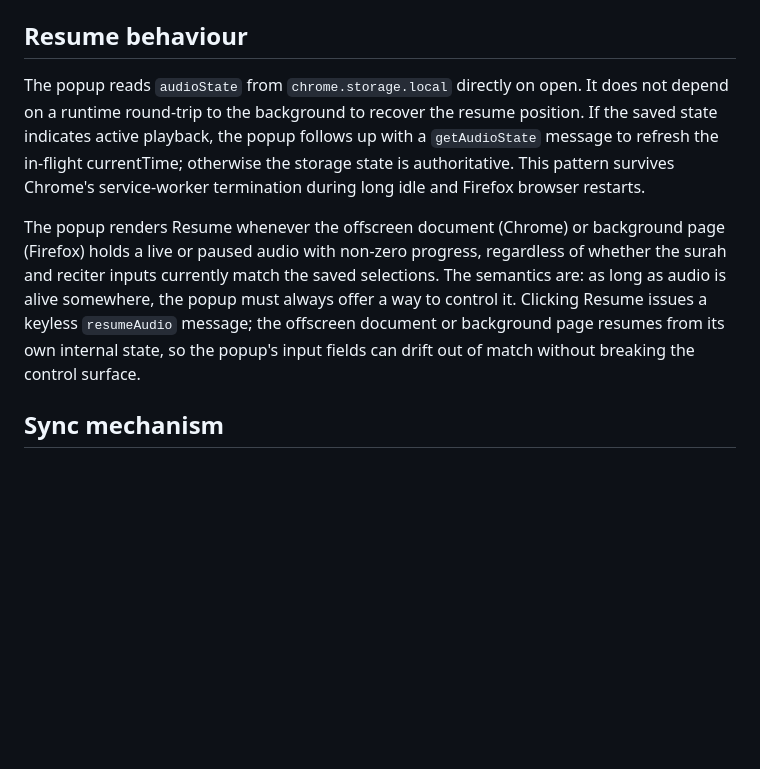
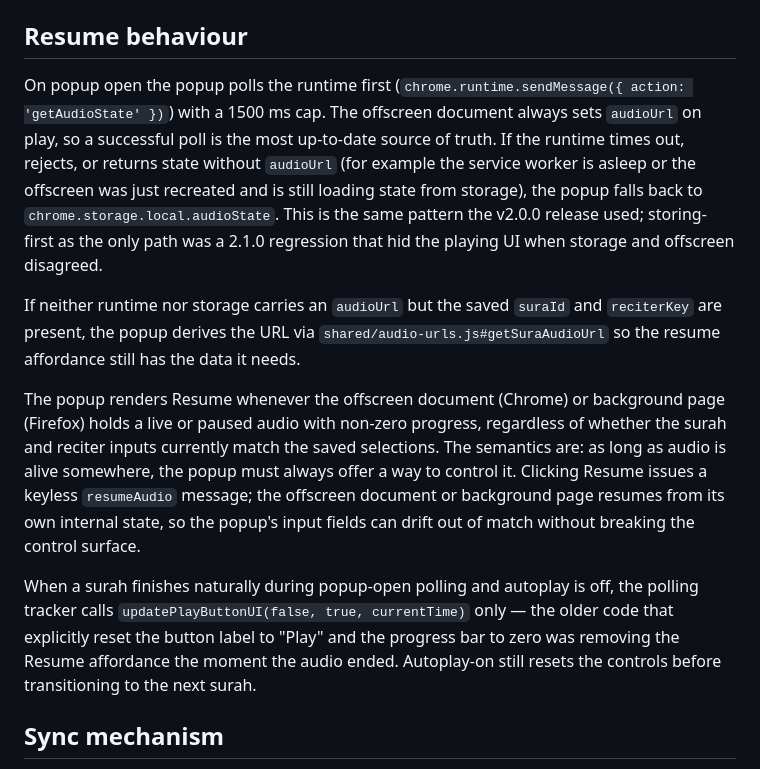
Before and after one commit to Abdalla-Eldoumani/islam-extension, a Markdown page: docs/ARCHITECTURE.md, the part around the change. Rendered like a GitHub page; blank space fills up the shorter version.

```diff
--- a/docs/ARCHITECTURE.md
+++ b/docs/ARCHITECTURE.md
@@ -127,9 +127,13 @@ A background coverage probe HEAD-tests four sample surahs (1, 50, 87, 114) per r
 
 ## Resume behaviour
 
-The popup reads `audioState` from `chrome.storage.local` directly on open. It does not depend on a runtime round-trip to the background to recover the resume position. If the saved state indicates active playback, the popup follows up with a `getAudioState` message to refresh the in-flight currentTime; otherwise the storage state is authoritative. This pattern survives Chrome's service-worker termination during long idle and Firefox browser restarts.
+On popup open the popup polls the runtime first (`chrome.runtime.sendMessage({ action: 'getAudioState' })`) with a 1500 ms cap. The offscreen document always sets `audioUrl` on play, so a successful poll is the most up-to-date source of truth. If the runtime times out, rejects, or returns state without `audioUrl` (for example the service worker is asleep or the offscreen was just recreated and is still loading state from storage), the popup falls back to `chrome.storage.local.audioState`. This is the same pattern the v2.0.0 release used; storing-first as the only path was a 2.1.0 regression that hid the playing UI when storage and offscreen disagreed.
+
+If neither runtime nor storage carries an `audioUrl` but the saved `suraId` and `reciterKey` are present, the popup derives the URL via `shared/audio-urls.js#getSuraAudioUrl` so the resume affordance still has the data it needs.
 
 The popup renders Resume whenever the offscreen document (Chrome) or background page (Firefox) holds a live or paused audio with non-zero progress, regardless of whether the surah and reciter inputs currently match the saved selections. The semantics are: as long as audio is alive somewhere, the popup must always offer a way to control it. Clicking Resume issues a keyless `resumeAudio` message; the offscreen document or background page resumes from its own internal state, so the popup's input fields can drift out of match without breaking the control surface.
+
+When a surah finishes naturally during popup-open polling and autoplay is off, the polling tracker calls `updatePlayButtonUI(false, true, currentTime)` only — the older code that explicitly reset the button label to "Play" and the progress bar to zero was removing the Resume affordance the moment the audio ended. Autoplay-on still resets the controls before transitioning to the next surah.
 
 ## Sync mechanism
 
```
Also changed, not shown: README.md (+3 -2 lines), docs/SECURITY.md (+2 -0 lines).
